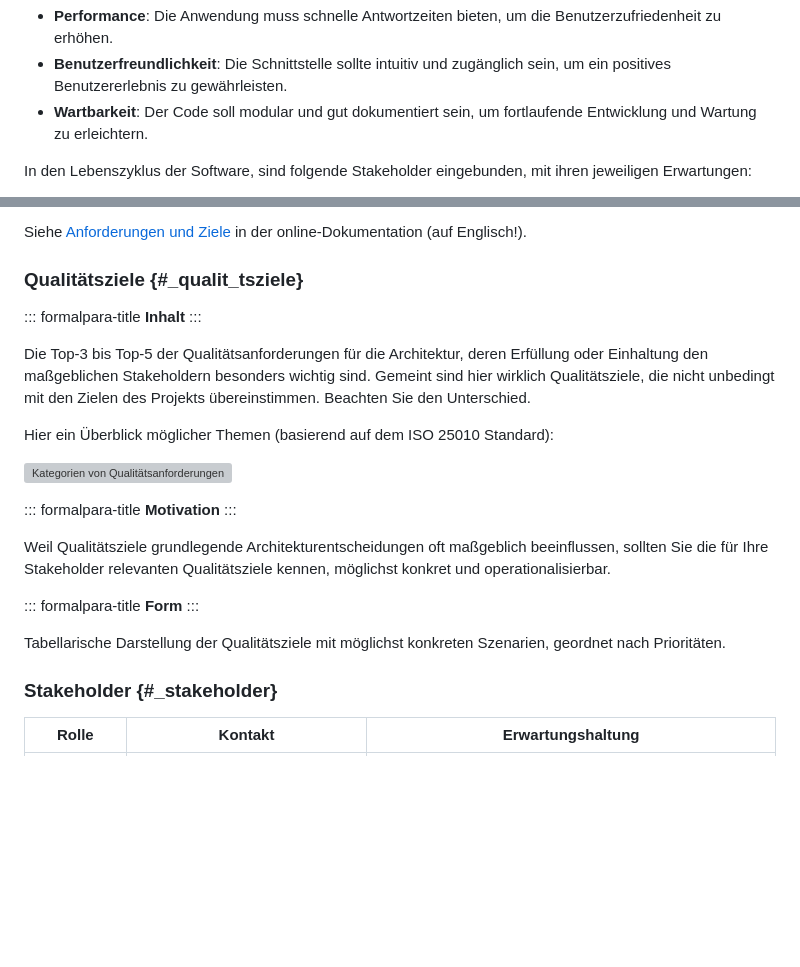
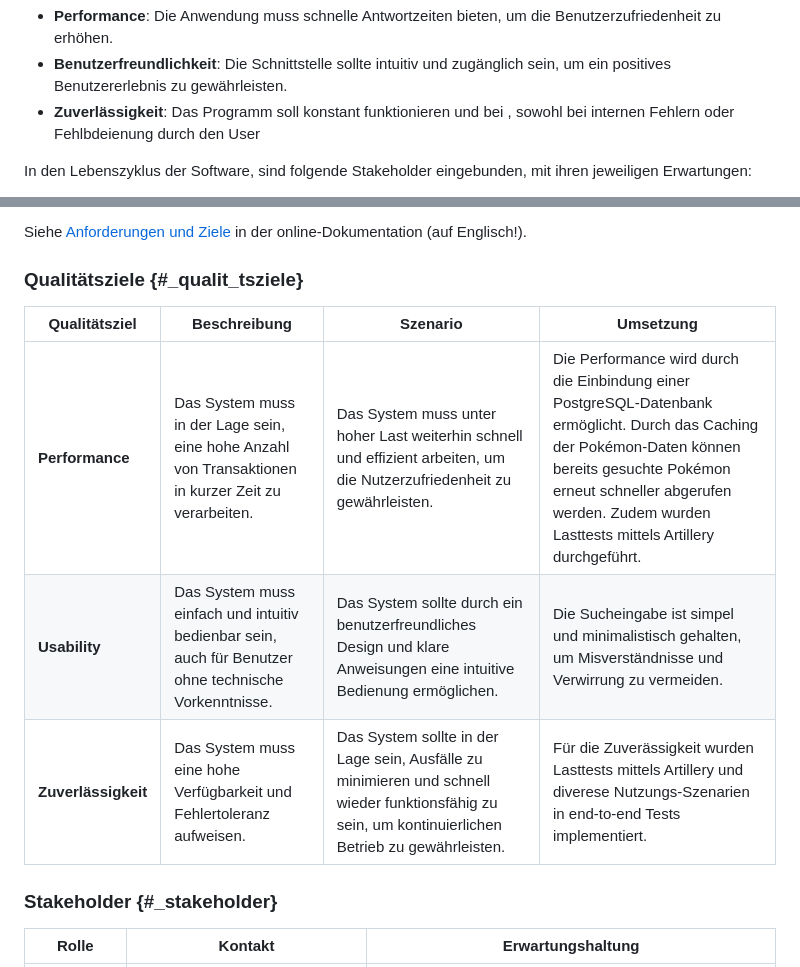
Before and after one commit to KathiWi44/Pokemon-Search, a Markdown page: README.md, 2 parts joined by grey strips. GitHub-like rendering; blank space fills up the shorter version; grey boxes are pictures that could not be loaded.

Commit message:
Qualitätsziele

```diff
--- a/README.md
+++ b/README.md
@@ -17,7 +17,7 @@ Die wesentlichen Anforderung an das Projekt setzen sich wiefolgt zusammen:
 Für ein funktionales System, wird die Architektur mit folgenden Aspekten berücksichtigend entworfen:
 -   **Performance**: Die Anwendung muss schnelle Antwortzeiten bieten, um die Benutzerzufriedenheit zu erhöhen.
 -   **Benutzerfreundlichkeit**: Die Schnittstelle sollte intuitiv und zugänglich sein, um ein positives Benutzererlebnis zu gewährleisten.
--   **Wartbarkeit**: Der Code soll modular und gut dokumentiert sein, um fortlaufende Entwicklung und Wartung zu erleichtern.
+-   **Zuverlässigkeit**: Das Programm soll konstant funktionieren und bei , sowohl bei internen Fehlern oder Fehlbdeienung durch den User
 
 In den Lebenszyklus der Software, sind folgende Stakeholder eingebunden, mit ihren jeweiligen Erwartungen:
 -   **Endnutzer**: Pokémon-Fans, die eine zuverlässige, schnelle und benutzerfreundliche Anwendung erwarten, um Pokémon-Informationen zu suchen und anzuzeigen.
@@ -59,36 +59,11 @@ der online-Dokumentation (auf Englisch!).
 
 ### Qualitätsziele {#_qualit_tsziele}
 
-::: formalpara-title
-**Inhalt**
-:::
-
-Die Top-3 bis Top-5 der Qualitätsanforderungen für die Architektur,
-deren Erfüllung oder Einhaltung den maßgeblichen Stakeholdern besonders
-wichtig sind. Gemeint sind hier wirklich Qualitätsziele, die nicht
-unbedingt mit den Zielen des Projekts übereinstimmen. Beachten Sie den
-Unterschied.
-
-Hier ein Überblick möglicher Themen (basierend auf dem ISO 25010
-Standard):
-
-![Kategorien von
-Qualitätsanforderungen](images/01_2_iso-25010-topics-DE.drawio.png)
-
-::: formalpara-title
-**Motivation**
-:::
-
-Weil Qualitätsziele grundlegende Architekturentscheidungen oft
-maßgeblich beeinflussen, sollten Sie die für Ihre Stakeholder relevanten
-Qualitätsziele kennen, möglichst konkret und operationalisierbar.
-
-::: formalpara-title
-**Form**
-:::
-
-Tabellarische Darstellung der Qualitätsziele mit möglichst konkreten
-Szenarien, geordnet nach Prioritäten.
+| Qualitätsziel   | Beschreibung                                                                                       | Szenario                                                                                                   | Umsetzung |
+|-----------------|---------------------------------------------------------------------------------------------------|------------------------------------------------------------------------------------------------------------|-----------|
+| **Performance** | Das System muss in der Lage sein, eine hohe Anzahl von Transaktionen in kurzer Zeit zu verarbeiten.  | Das System muss unter hoher Last weiterhin schnell und effizient arbeiten, um die Nutzerzufriedenheit zu gewährleisten. | Die Performance wird durch die Einbindung einer PostgreSQL-Datenbank ermöglicht. Durch das Caching der Pokémon-Daten können bereits gesuchte Pokémon erneut schneller abgerufen werden. Zudem wurden Lasttests mittels Artillery durchgeführt. |
+| **Usability**   | Das System muss einfach und intuitiv bedienbar sein, auch für Benutzer ohne technische Vorkenntnisse. | Das System sollte durch ein benutzerfreundliches Design und klare Anweisungen eine intuitive Bedienung ermöglichen. | Die Sucheingabe ist simpel und minimalistisch gehalten, um Misverständnisse und Verwirrung zu vermeiden. |
+| **Zuverlässigkeit** | Das System muss eine hohe Verfügbarkeit und Fehlertoleranz aufweisen.                             | Das System sollte in der Lage sein, Ausfälle zu minimieren und schnell wieder funktionsfähig zu sein, um kontinuierlichen Betrieb zu gewährleisten.| Für die Zuverässigkeit wurden Lasttests mittels Artillery und diverese Nutzungs-Szenarien in end-to-end Tests implementiert. |
 
 ### Stakeholder {#_stakeholder}
 
```
